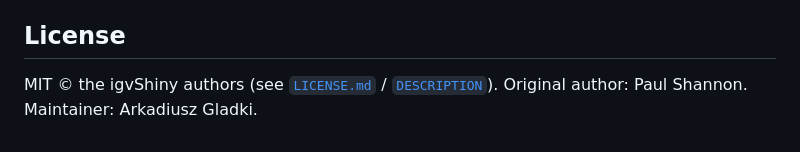
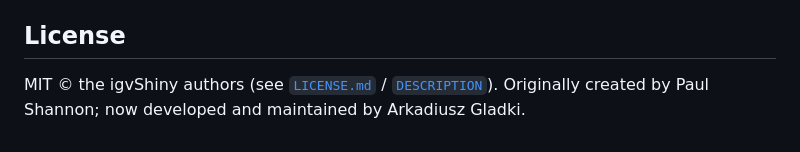
Before and after one commit to gladkia/igvShiny, a Markdown page: README.md, the part around the change. GitHub-like rendering.

Commit message:
Reflect expanded maintainer role in README credits
DESCRIPTION lists Arkadiusz Gladki as aut+cre (author and creator), not just
maintainer. Update the credit line from 'Maintainer' to 'now developed and
maintained by' to reflect active development beyond upkeep.

Refs #117

```diff
--- a/README.md
+++ b/README.md
@@ -87,4 +87,4 @@ follows Bioconductor coding and review standards (see [`AGENTS.md`](AGENTS.md)).
 ## License
 
 MIT © the igvShiny authors (see [`LICENSE.md`](LICENSE.md) / [`DESCRIPTION`](DESCRIPTION)).
-Original author: Paul Shannon. Maintainer: Arkadiusz Gladki.
+Originally created by Paul Shannon; now developed and maintained by Arkadiusz Gladki.
```
